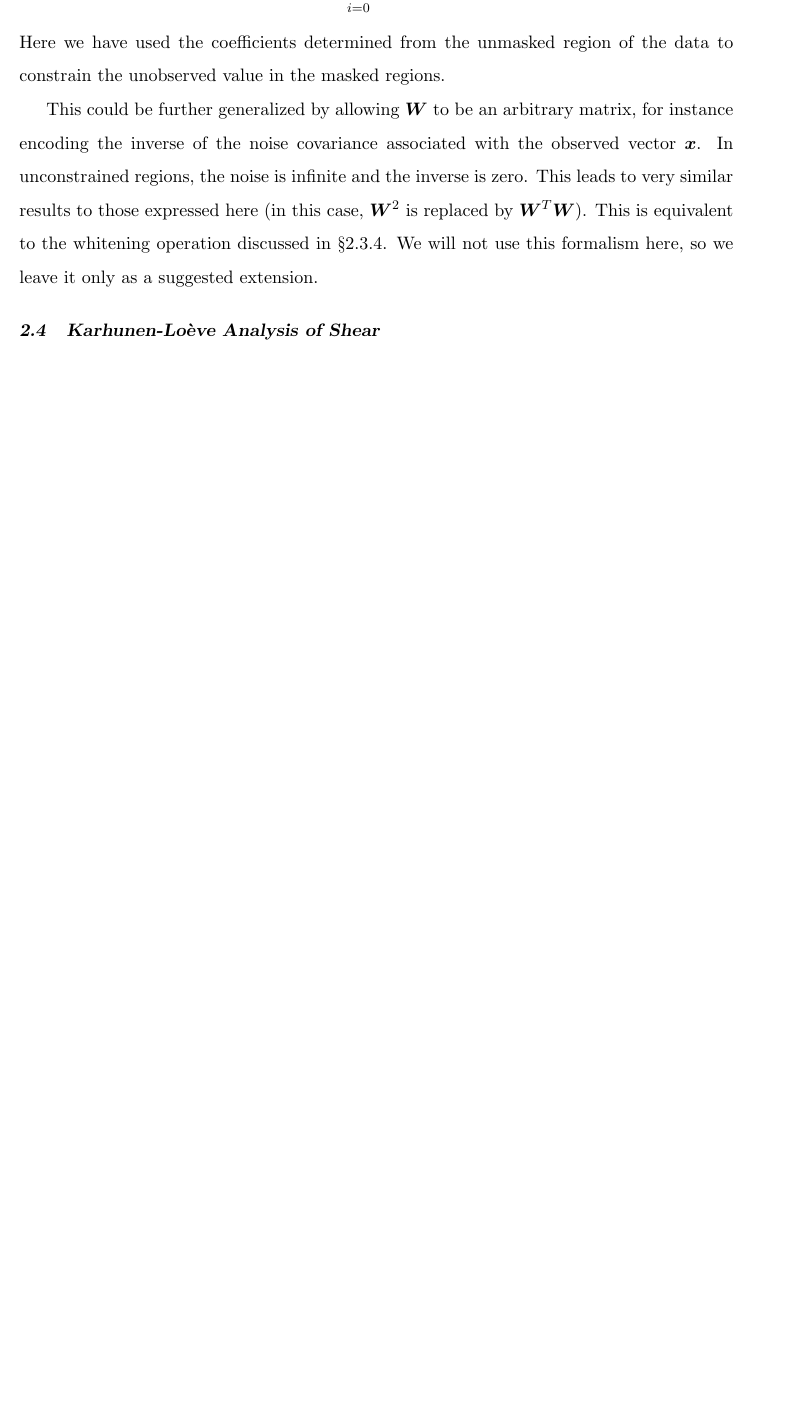
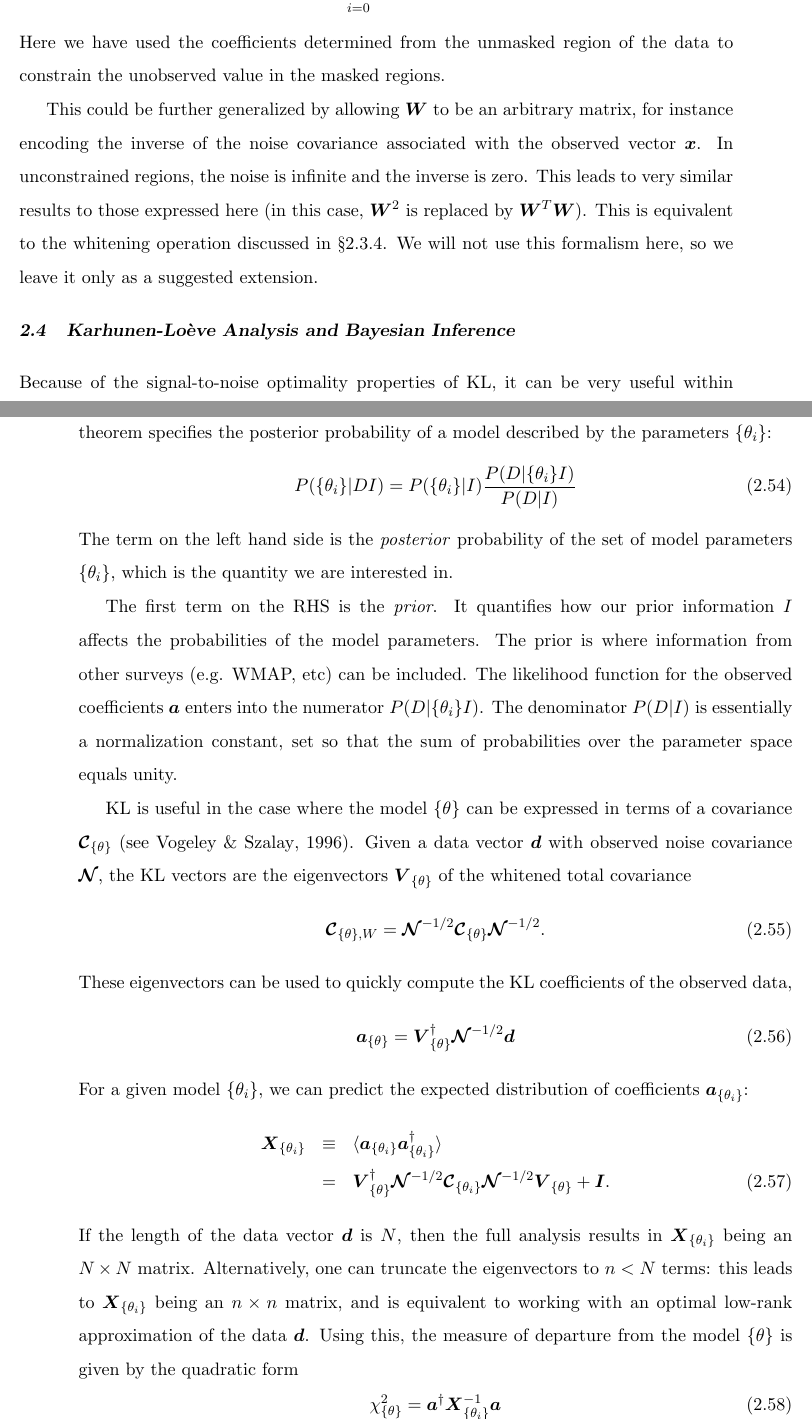
Before and after one commit to jakevdp/Thesis, a LaTeX thesis (thesis.tex, which reads chapter2.tex): part of page 52 of 114 before the commit and two parts of pages 52 and 53 of 117 after it, the two joined at a grey line, cut so that both start at the same text, the shorter picture padded with empty space. Compiled offline with pdfLaTeX.

Commit message:
adjust text

```diff
--- a/chapter2.tex
+++ b/chapter2.tex
@@ -739,3 +739,60 @@ by $\mymat{W}^T\mymat{W}$).  This is equivalent to the whitening operation
 discussed in \S\ref{sec:whitening}.  We will not use this formalism here, so we
 leave it only as a suggested extension.
 
+\section{\KL\ Analysis and Bayesian Inference}
+Because of the signal-to-noise optimality properties of KL, it can be
+very useful within Bayesian parameter estimation.
+Given observations $D$ and prior information $I$, Bayes' theorem specifies the
+posterior probability of a model described by the parameters $\{\theta_i\}$:
+\begin{equation}
+  \label{eq:bayes}
+  P(\{\theta_i\}|DI) = P(\{\theta_i\}|I) \frac{P(D|\{\theta_i\}I)}{P(D|I)}
+\end{equation}
+The term on the left hand side
+is the \textit{posterior} probability of the set of
+model parameters $\{\theta_i\}$, which is the quantity we are interested in.
+
+The first term on the RHS is the \textit{prior}.  It quantifies how our prior
+information $I$ affects the probabilities of the model parameters.  The
+prior is where information from other surveys (e.g. WMAP, etc) can be
+included. The likelihood function for the observed coefficients $\myvec{a}$
+enters into the numerator $P(D|\{\theta_i\}I)$.  The denominator $P(D|I)$
+is essentially a normalization constant, set so that the sum of probabilities
+over the parameter space equals unity.
+
+KL is useful in the case where the model $\{\theta\}$ can be expressed in
+terms of a covariance $\mymat{\mathcal{C}}_{\{\theta\}}$ \citep[see][]{Vogeley96}.
+Given a data vector $\mymat{d}$ with observed noise covariance
+$\mymat{\mathcal{N}}$, the KL vectors are the eigenvectors
+$\mymat{V}_{\{\theta\}}$ of the whitened total covariance
+\begin{equation}
+  \mymat{\mathcal{C}}_{\{\theta\}, W} =
+  \mymat{\mathcal{N}}^{-1/2}
+  \mymat{\mathcal{C}}_{\{\theta\}}
+  \mymat{\mathcal{N}}^{-1/2}.
+\end{equation}
+These eigenvectors can be used to quickly compute the KL coefficients of
+the observed data,
+\begin{equation}
+  \myvec{a}_{\{\theta\}} = \mymat{V}^\dagger_{\{\theta\}}
+  \mymat{\mathcal{N}}^{-1/2}\myvec{d}
+\end{equation}
+For a given model $\{\theta_i\}$, we can predict the expected
+distribution of coefficients $\myvec{a}_{\{\theta_i\}}$:
+\begin{eqnarray}
+  \mymat{X}_{\{\theta_i\}}
+  & \equiv & \langle\myvec{a}_{\{\theta_i\}}
+  \myvec{a}_{\{\theta_i\}}^\dagger\rangle\nonumber\\
+  &=& \mymat{V}_{\{\theta\}}^\dagger \mymat{\mathcal{N}}^{-1/2}
+  \mymat{\mathcal{C}}_{\{\theta_i\}}\mymat{\mathcal{N}}^{-1/2}\mymat{V}_{\{\theta\}}
+  + \mymat{I}.
+\end{eqnarray}
+If the length of the data vector $\myvec{d}$ is $N$, then the full
+analysis results in $\mymat{X}_{\{\theta_i\}}$ being an $N\times N$ matrix.
+Alternatively, one can truncate the eigenvectors to $n < N$ terms:
+this leads to $\mymat{X}_{\{\theta_i\}}$ being an $n\times n$ matrix, and
+is equivalent to working with an optimal low-rank approximation of the
+data $\myvec{d}$.
+Using this, the measure of departure from the model $\{\theta\}$
+is given by the quadratic form
+\begin{equation}
```
Also changed, not shown: chapter1.tex (+10 -9 lines), chapter4.tex (+36 -36 lines), Makefile, chapter2.tex (17 more changed lines).
